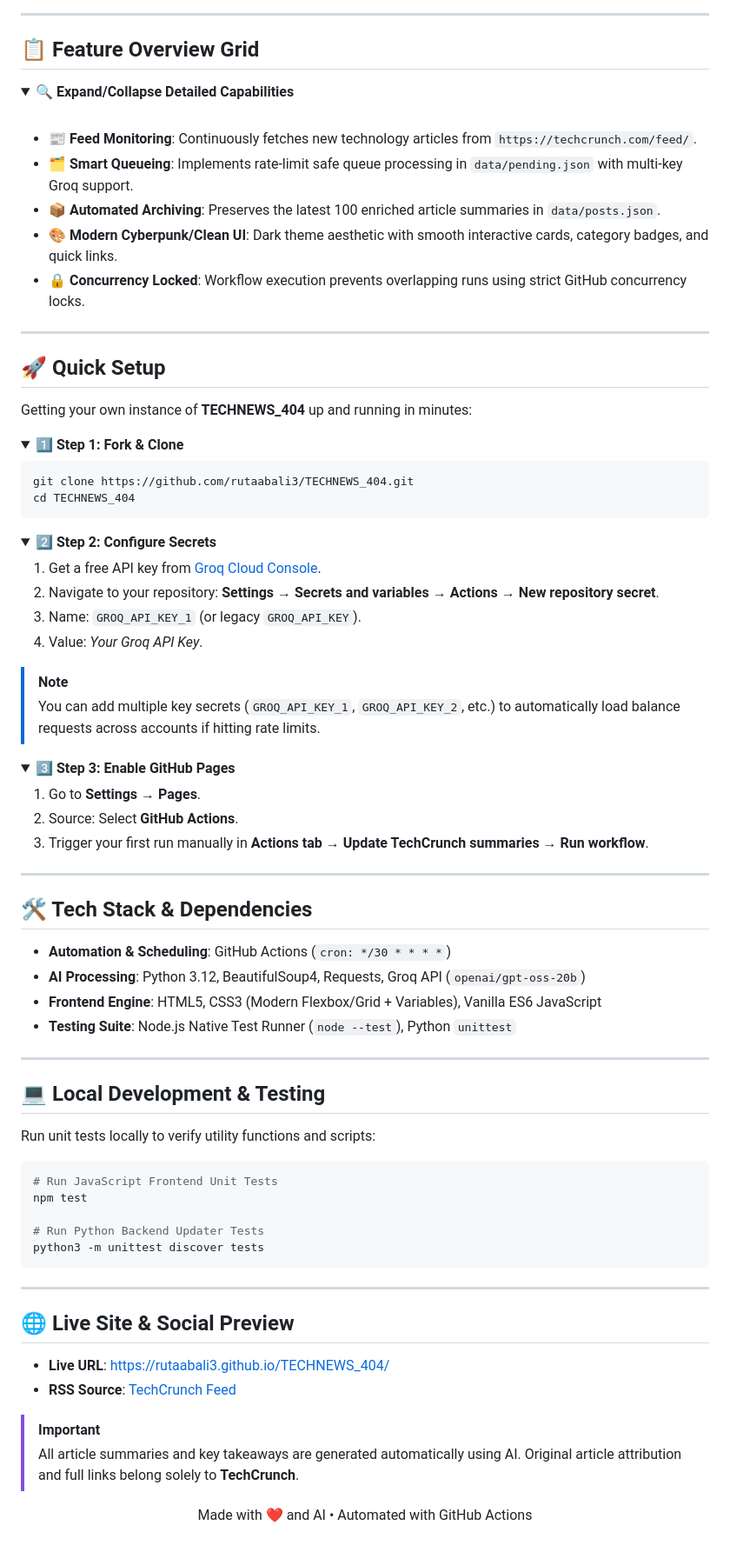
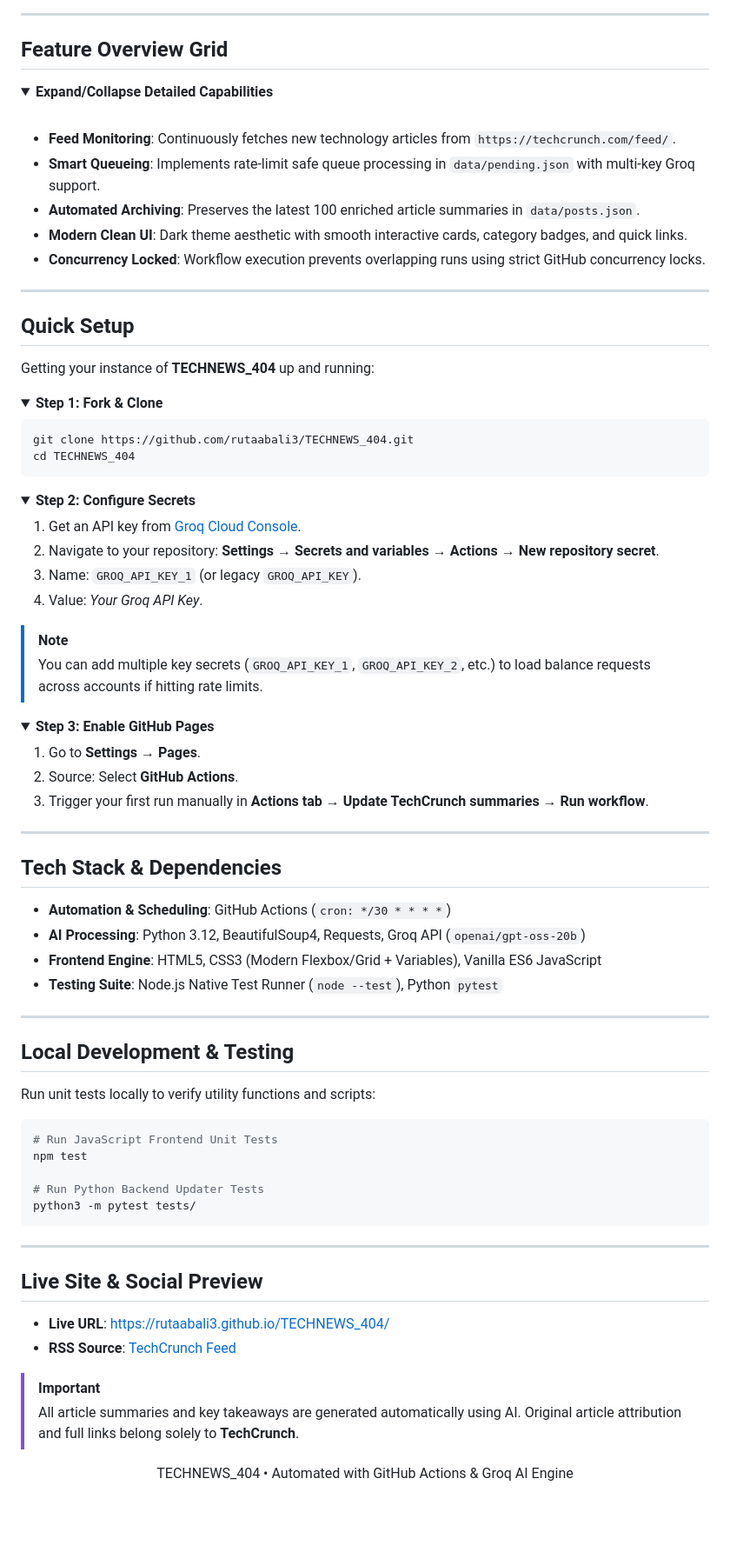
Before and after one commit to rutaabali3/TECHNEWS_404, a Markdown page: README.md, the part around one of its changes. Shown at 87% size. GitHub-like rendering; folded sections open; blank space fills up the shorter version.

Commit message:
docs: redesign README with professional interactive layout and no emojis

````diff
--- a/README.md
+++ b/README.md
@@ -45,29 +45,29 @@ flowchart TD
 
 ---
 
-## 📋 Feature Overview Grid
+## Feature Overview Grid
 
 <details open>
-<summary><b>🔍 Expand/Collapse Detailed Capabilities</b></summary>
+<summary><b>Expand/Collapse Detailed Capabilities</b></summary>
 
 <br/>
 
-- 📰 **Feed Monitoring**: Continuously fetches new technology articles from `https://techcrunch.com/feed/`.
-- 🗂️ **Smart Queueing**: Implements rate-limit safe queue processing in `data/pending.json` with multi-key Groq support.
-- 📦 **Automated Archiving**: Preserves the latest 100 enriched article summaries in `data/posts.json`.
-- 🎨 **Modern Cyberpunk/Clean UI**: Dark theme aesthetic with smooth interactive cards, category badges, and quick links.
-- 🔒 **Concurrency Locked**: Workflow execution prevents overlapping runs using strict GitHub concurrency locks.
+- **Feed Monitoring**: Continuously fetches new technology articles from `https://techcrunch.com/feed/`.
+- **Smart Queueing**: Implements rate-limit safe queue processing in `data/pending.json` with multi-key Groq support.
+- **Automated Archiving**: Preserves the latest 100 enriched article summaries in `data/posts.json`.
+- **Modern Clean UI**: Dark theme aesthetic with smooth interactive cards, category badges, and quick links.
+- **Concurrency Locked**: Workflow execution prevents overlapping runs using strict GitHub concurrency locks.
 
 </details>
 
 ---
 
-## 🚀 Quick Setup
+## Quick Setup
 
-Getting your own instance of **TECHNEWS_404** up and running in minutes:
+Getting your instance of **TECHNEWS_404** up and running:
 
 <details>
-<summary><b>1️⃣ Step 1: Fork & Clone</b></summary>
+<summary><b>Step 1: Fork & Clone</b></summary>
 
 ```bash
 git clone https://github.com/rutaabali3/TECHNEWS_404.git
@@ -76,19 +76,19 @@ cd TECHNEWS_404
 </details>
 
 <details>
-<summary><b>2️⃣ Step 2: Configure Secrets</b></summary>
+<summary><b>Step 2: Configure Secrets</b></summary>
 
-1. Get a free API key from [Groq Cloud Console](https://console.groq.com/).
+1. Get an API key from [Groq Cloud Console](https://console.groq.com/).
 2. Navigate to your repository: **Settings → Secrets and variables → Actions → New repository secret**.
 3. Name: `GROQ_API_KEY_1` (or legacy `GROQ_API_KEY`).
 4. Value: *Your Groq API Key*.
 
 > [!NOTE]
-> You can add multiple key secrets (`GROQ_API_KEY_1`, `GROQ_API_KEY_2`, etc.) to automatically load balance requests across accounts if hitting rate limits.
+> You can add multiple key secrets (`GROQ_API_KEY_1`, `GROQ_API_KEY_2`, etc.) to load balance requests across accounts if hitting rate limits.
 </details>
 
 <details>
-<summary><b>3️⃣ Step 3: Enable GitHub Pages</b></summary>
+<summary><b>Step 3: Enable GitHub Pages</b></summary>
 
 1. Go to **Settings → Pages**.
 2. Source: Select **GitHub Actions**.
@@ -97,16 +97,16 @@ cd TECHNEWS_404
 
 ---
 
-## 🛠️ Tech Stack & Dependencies
+## Tech Stack & Dependencies
 
 - **Automation & Scheduling**: GitHub Actions (`cron: */30 * * * *`)
 - **AI Processing**: Python 3.12, BeautifulSoup4, Requests, Groq API (`openai/gpt-oss-20b`)
 - **Frontend Engine**: HTML5, CSS3 (Modern Flexbox/Grid + Variables), Vanilla ES6 JavaScript
-- **Testing Suite**: Node.js Native Test Runner (`node --test`), Python `unittest`
+- **Testing Suite**: Node.js Native Test Runner (`node --test`), Python `pytest`
 
 ---
 
-## 💻 Local Development & Testing
+## Local Development & Testing
 
 Run unit tests locally to verify utility functions and scripts:
 
@@ -115,12 +115,12 @@ Run unit tests locally to verify utility functions and scripts:
 npm test
 
 # Run Python Backend Updater Tests
-python3 -m unittest discover tests
+python3 -m pytest tests/
 ```
 
 ---
 
-## 🌐 Live Site & Social Preview
+## Live Site & Social Preview
 
 - **Live URL**: [https://rutaabali3.github.io/TECHNEWS_404/](https://rutaabali3.github.io/TECHNEWS_404/)
 - **RSS Source**: [TechCrunch Feed](https://techcrunch.com/feed/)
@@ -130,6 +130,6 @@ python3 -m unittest discover tests
 
 <div align="center">
 
-Made with ❤️ and AI • Automated with GitHub Actions
+TECHNEWS_404 • Automated with GitHub Actions & Groq AI Engine
 
 </div>
````
Also changed, not shown: other parts of README.md (+16 -16 lines).
